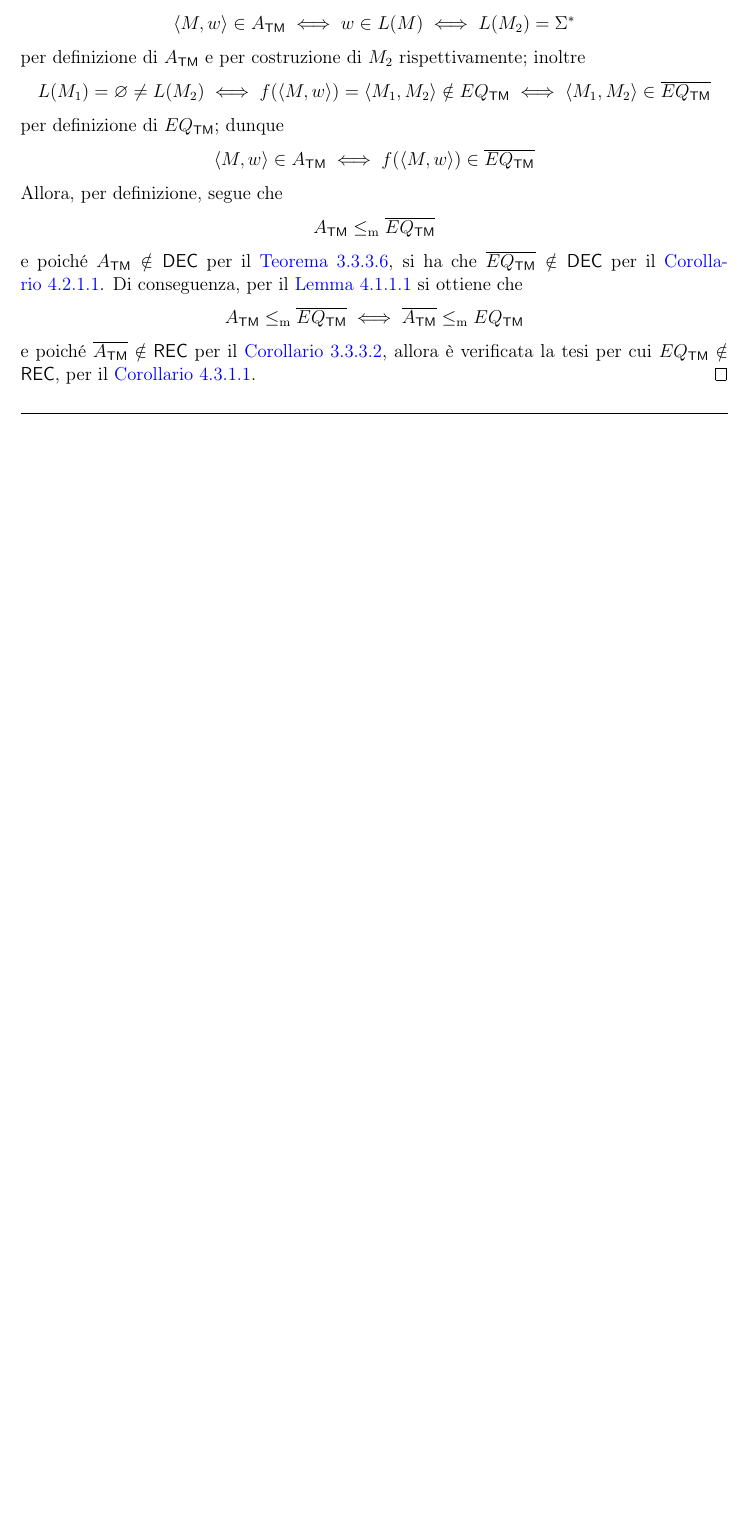
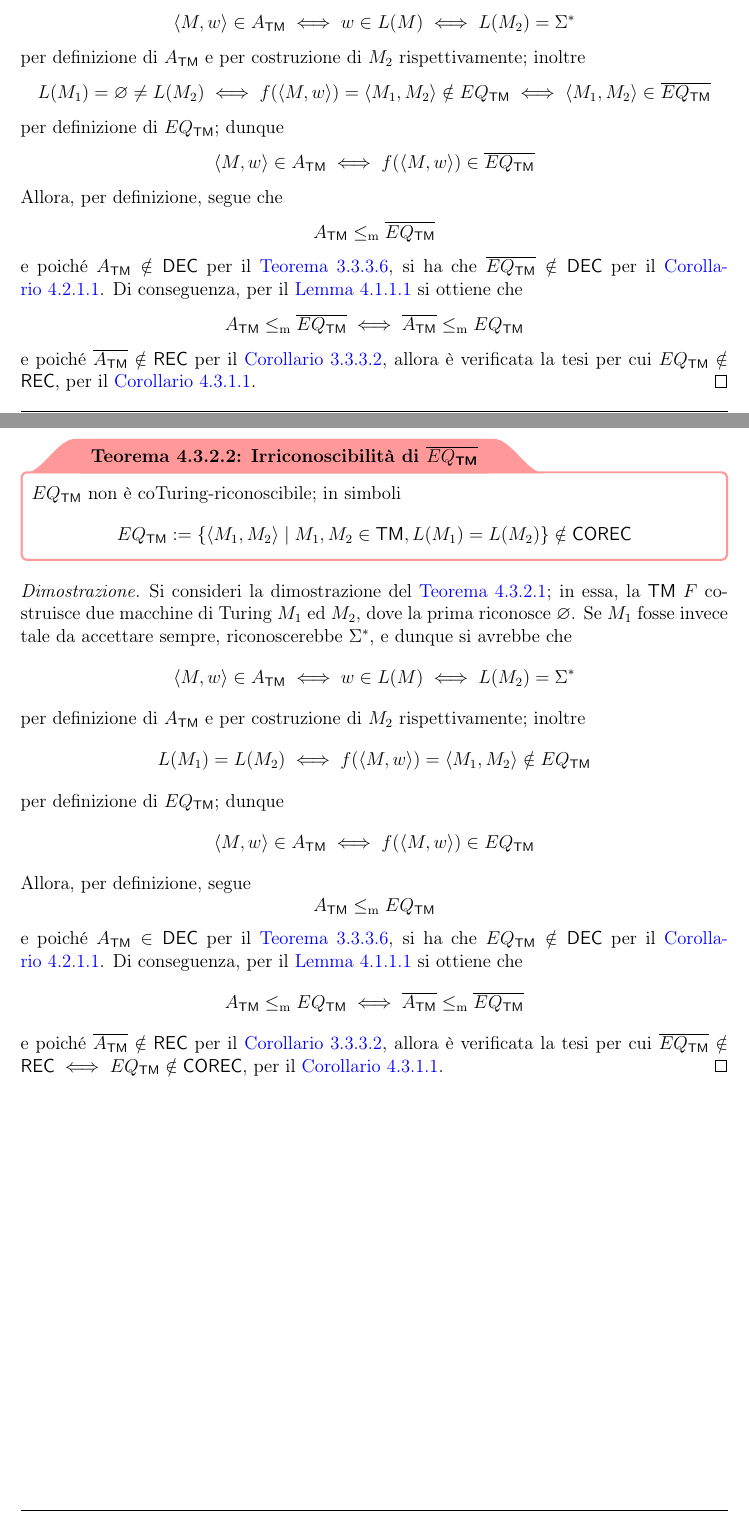
Before and after one commit to aflaag-notes/automata, a LaTeX document (src/Automi: Calcolabilità e Complessità.tex): part of page 87 of 87 before the commit and two parts of pages 87 and 88 of 88 after it, the two joined at a grey line, cut so that both start at the same text, the shorter picture padded with empty space. The pictures show the PDF file src/Automi: Calcolabilità e Complessità.pdf that the author committed with the source.

Commit message:
capitolo finito

```diff
--- a/src/Automi: Calcolabilità e Complessità.tex
+++ b/src/Automi: Calcolabilità e Complessità.tex
@@ -2247,7 +2247,7 @@
     }
 
     \begin{framedcor}[label={a_tm not in corec}]{Irriconoscibilità di $\overline{A_\TM}$}
-        $A_\TM$ non è coTuring-riconoscibile; in simboli $$A_\TM \notin \COREC$$
+        $A_\TM$ non è coTuring-riconoscibile; in simboli $$A_\TM := \{\abk{M, w} \mid M \in \TM, w \in L(M)\} \notin \COREC$$
     \end{framedcor}
 
     \begin{proof}
@@ -2559,7 +2559,7 @@
 
     \subsection{Problema dell'uguaglianza}
 
-    \begin{framedthm}{Irriconoscibilità di $EQ_\TM$}
+    \begin{framedthm}[label={eq_tm not in rec}]{Irriconoscibilità di $EQ_\TM$}
         $EQ_\TM$ non è Turing-riconoscibile; in simboli $$EQ_\TM := \{\abk{M_1, M_2} \mid M_1, M_2 \in \TM, L(M_1) = L(M_2)\} \notin \REC$$
     \end{framedthm}
 
@@ -2581,4 +2581,11 @@
         Si noti dunque che, poiché $F$ si ferma avendo solo $\abk{M_1, M_2}$ sul nastro, per qualsiasi input $\abk{M, w}$, la funzione $\funcmap{f}{\Sigma^*}{\Sigma^*}{\abk{M, w}}{\abk{M_1, M_2}}$ che $F$ descrive è calcolabile per definizione. Allora, si noti che $$\abk{M, w} \in A_\TM \iff w \in L(M) \iff L(M_2) = \Sigma ^*$$ per definizione di $A_\TM$ e per costruzione di $M_2$ rispettivamente; inoltre $$L(M_1) = \varnothing \neq L(M_2) \iff f(\abk{M, w}) = \abk{M_1, M_2} \notin EQ_\TM \iff \abk{M_1, M_2} \in \overline{EQ_\TM}$$ per definizione di $EQ_\TM$; dunque $$\abk{M, w} \in A_\TM \iff f(\abk{M, w}) \in \overline{EQ_\TM}$$ Allora, per definizione, segue che $$A_\TM \leq_\mathrm m \overline{EQ_\TM}$$ e poiché $A_\TM \notin \DEC$ per il \cref{a_tm not in dec}, si ha che $\overline{EQ_\TM} \notin \DEC$ per il \cref{dec w red cor}. Di conseguenza, per il \cref{red compl} si ottiene che $$A_\TM \leq_\mathrm m \overline {EQ_\TM} \iff \overline{A_\TM} \leq_\mathrm m EQ_\TM$$ e poiché $\overline{A_\TM} \notin \REC$ per il \cref{a_tm not in corec}, allora è verificata la tesi per cui $EQ_\TM \notin \REC$, per il \cref{rec w red cor}.
     \end{proof}
 
+    \begin{framedthm}{Irriconoscibilità di $\overline{EQ_\TM}$}
+        $EQ_\TM$ non è coTuring-riconoscibile; in simboli $$EQ_\TM := \{\abk{M_1, M_2} \mid M_1, M_2 \in \TM, L(M_1) = L(M_2)\} \notin \COREC$$
+    \end{framedthm}
+
+    \begin{proof}
+        Si consideri la dimostrazione del \cref{eq_tm not in rec}; in essa, la \TM $F$ costruisce due macchine di Turing $M_1$ ed $M_2$, dove la prima riconosce $\varnothing$. Se $M_1$ fosse invece tale da accettare sempre, riconoscerebbe $\Sigma^*$, e dunque si avrebbe che $$\abk{M, w} \in A_\TM \iff w \in L(M) \iff L(M_2) = \Sigma^*$$ per definizione di $A_\TM$ e per costruzione di $M_2$ rispettivamente; inoltre $$L(M_1)=L(M_2) \iff f(\abk{M, w}) = \abk{M_1, M_2} \notin EQ_\TM$$ per definizione di $EQ_\TM$; dunque $$\abk{M, w} \in A_\TM \iff f(\abk{M, w}) \in EQ_\TM$$ Allora, per definizione, segue $$A_\TM \leq_\mathrm m EQ_\TM$$ e poiché $A_\TM \in \DEC$ per il \cref{a_tm not in dec}, si ha che $EQ_\TM \notin \DEC$ per il \cref{dec w red cor}. Di conseguenza, per il \cref{red compl} si ottiene che $$A_\TM \leq_\mathrm m EQ_\TM \iff \overline{A_\TM} \leq_\mathrm m \overline{EQ_\TM}$$ e poiché $\overline{A_\TM} \notin \REC$ per il \cref{a_tm not in corec}, allora è verificata la tesi per cui $\overline{EQ_\TM} \notin \REC \iff EQ_\TM \notin \COREC$, per il \cref{rec w red cor}.
+    \end{proof}
 \end{document}
```
Also changed, not shown: src/Automi: Calcolabilità e Complessità.pdf, 4 other files.
